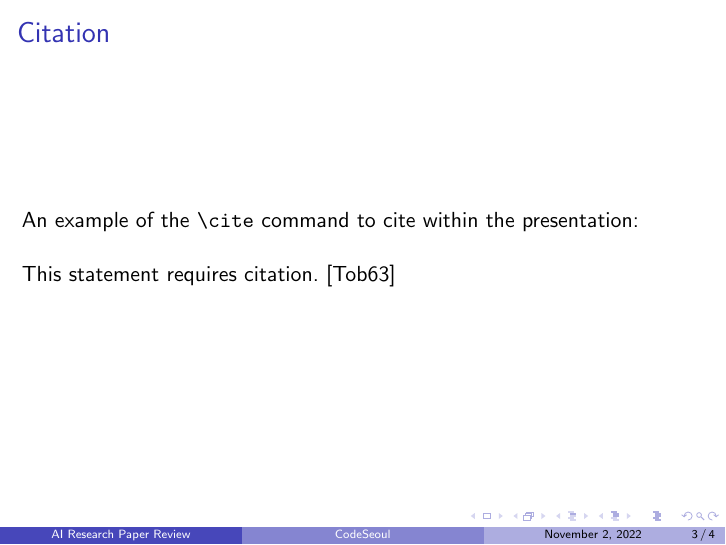
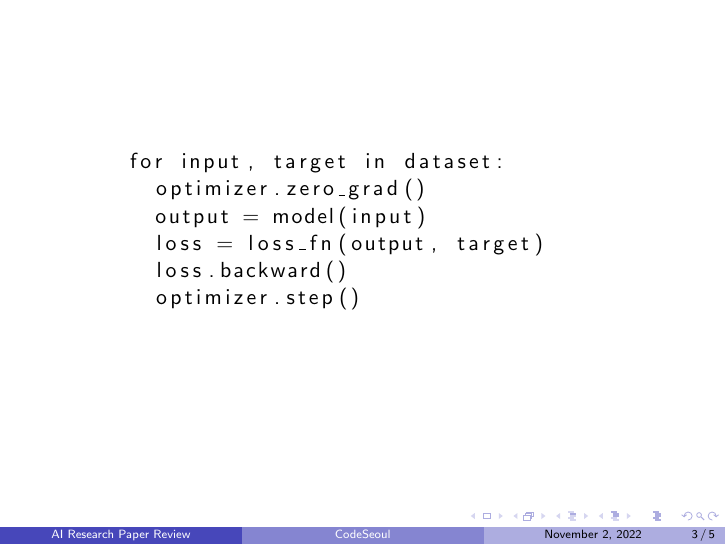
Before and after one commit to CodeSeoul/machine-learning, LaTeX slides (testlatex.tex): page 3 of 4 before the commit and page 3 of 5 after it. Compiled offline with pdfLaTeX.

Commit message:
trying codes

```diff
--- a/testlatex.tex
+++ b/testlatex.tex
@@ -8,6 +8,7 @@
 \usepackage{bibentry}
 \usepackage{graphicx} % Allows including images
 \usepackage{booktabs} % Allows the use of \toprule,
+\usepackage{listings}
 
 
 \title[CodeSeoul] % (optional, only for long titles)
@@ -32,6 +33,17 @@
     \begin{frame}
     \frametitle{Overview} % Table of contents slide, comment this block out to remove it
     \tableofcontents
+    \end{frame}
+
+    \begin{frame}[fragile]
+    \begin{lstlisting}
+        for input, target in dataset:
+          optimizer.zero_grad()
+          output = model(input)
+          loss = loss_fn(output, target)
+          loss.backward()
+          optimizer.step()
+    \end{lstlisting}
     \end{frame}
 
     \begin{frame}[fragile] % Need to use the fragile option when verbatim is used in the slide
```
Also changed, not shown: testlatex.pdf, testlatex.tex (2 more changed lines), 6 other files.
